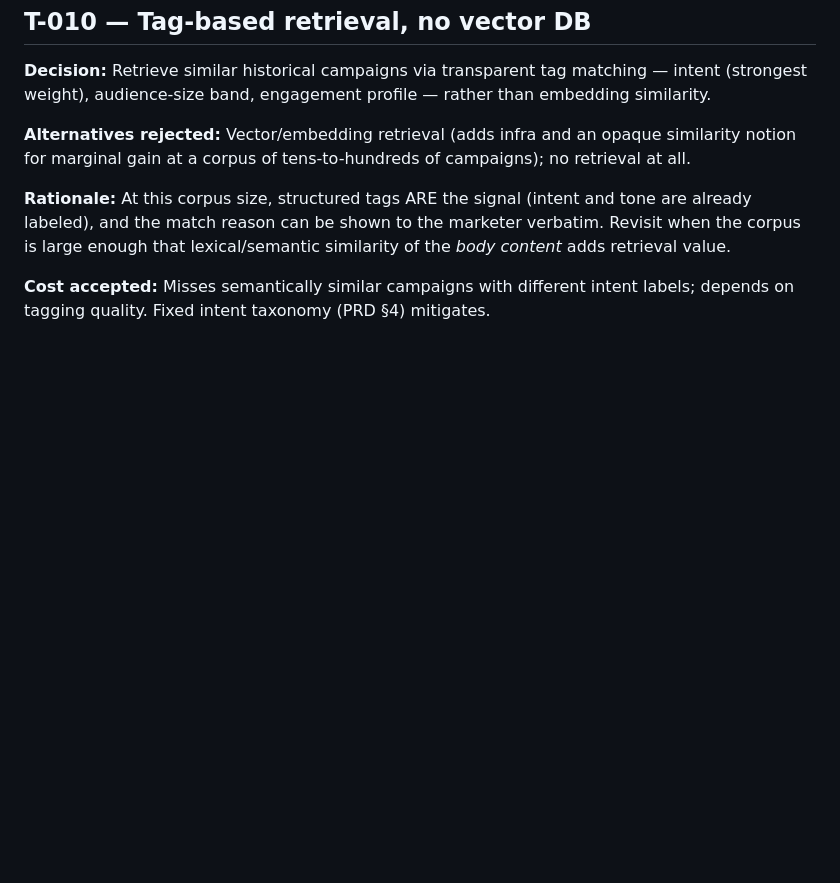
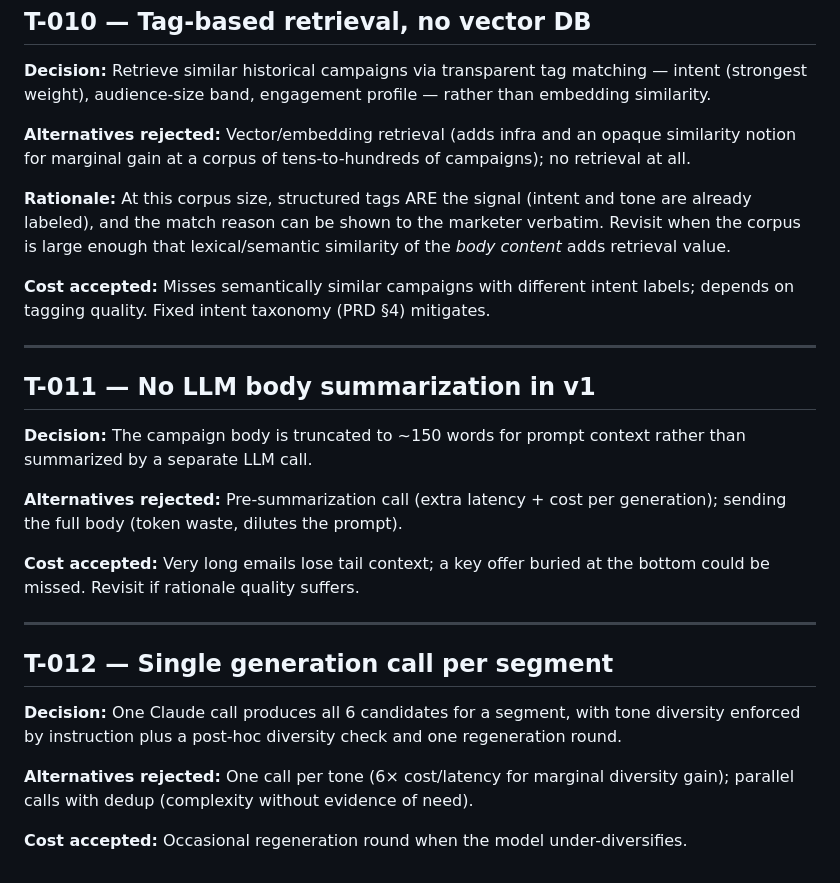
Before and after one commit to avinxshk/Sl-generator, a Markdown page: docs/TRADEOFFS.md, the part around the change. GitHub-like rendering; blank space fills up the shorter version.

Commit message:
Step 3: system and AI architecture, tradeoffs T-011/T-012
Co-Authored-By: Claude Fable 5 <noreply@anthropic.com>
Claude-Session: https://claude.ai/code/session_01K8KPdYPCyQJSgUbmvJBjsS

```diff
--- a/docs/TRADEOFFS.md
+++ b/docs/TRADEOFFS.md
@@ -157,3 +157,29 @@ similarity of the *body content* adds retrieval value.
 
 **Cost accepted:** Misses semantically similar campaigns with different intent
 labels; depends on tagging quality. Fixed intent taxonomy (PRD §4) mitigates.
+
+---
+
+## T-011 — No LLM body summarization in v1
+
+**Decision:** The campaign body is truncated to ~150 words for prompt context
+rather than summarized by a separate LLM call.
+
+**Alternatives rejected:** Pre-summarization call (extra latency + cost per
+generation); sending the full body (token waste, dilutes the prompt).
+
+**Cost accepted:** Very long emails lose tail context; a key offer buried at
+the bottom could be missed. Revisit if rationale quality suffers.
+
+---
+
+## T-012 — Single generation call per segment
+
+**Decision:** One Claude call produces all 6 candidates for a segment, with
+tone diversity enforced by instruction plus a post-hoc diversity check and one
+regeneration round.
+
+**Alternatives rejected:** One call per tone (6× cost/latency for marginal
+diversity gain); parallel calls with dedup (complexity without evidence of need).
+
+**Cost accepted:** Occasional regeneration round when the model under-diversifies.
```
Also changed, not shown: docs/03-architecture.md (added, +153 -0 lines).
